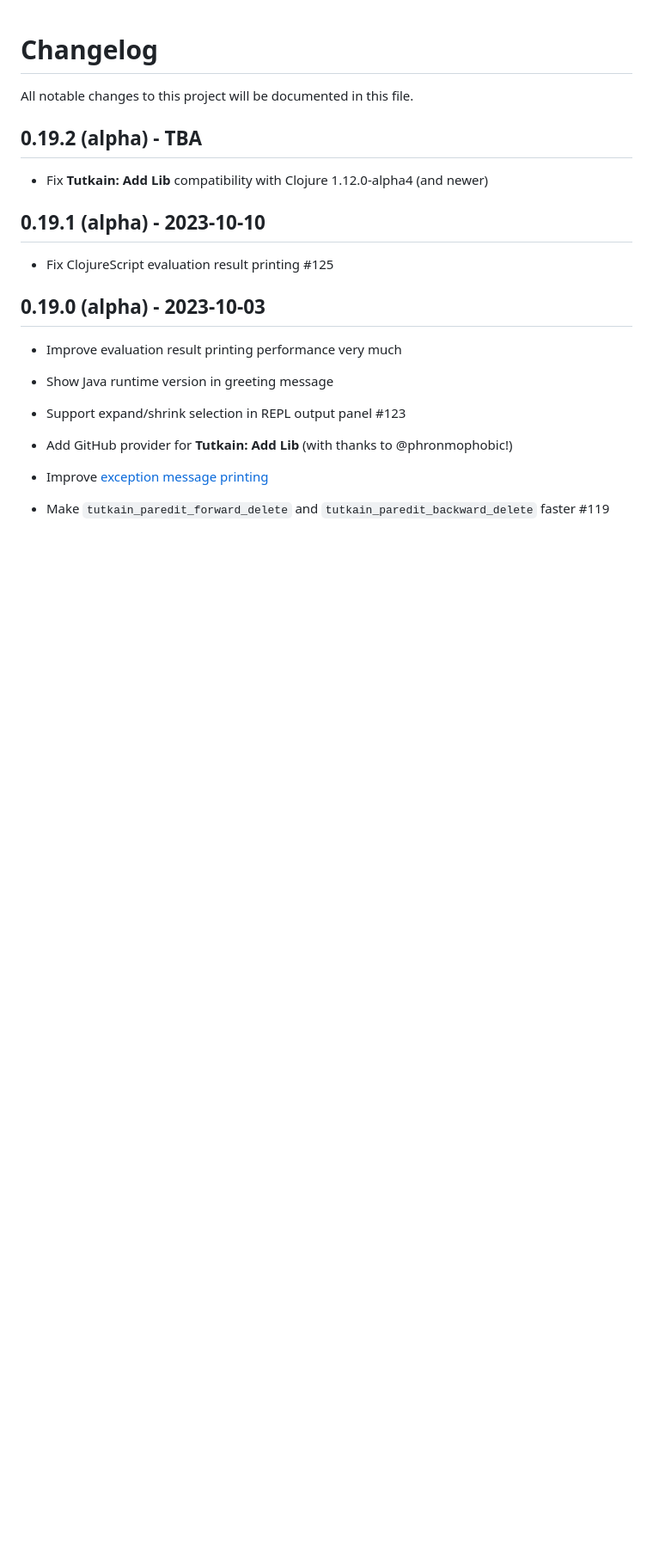
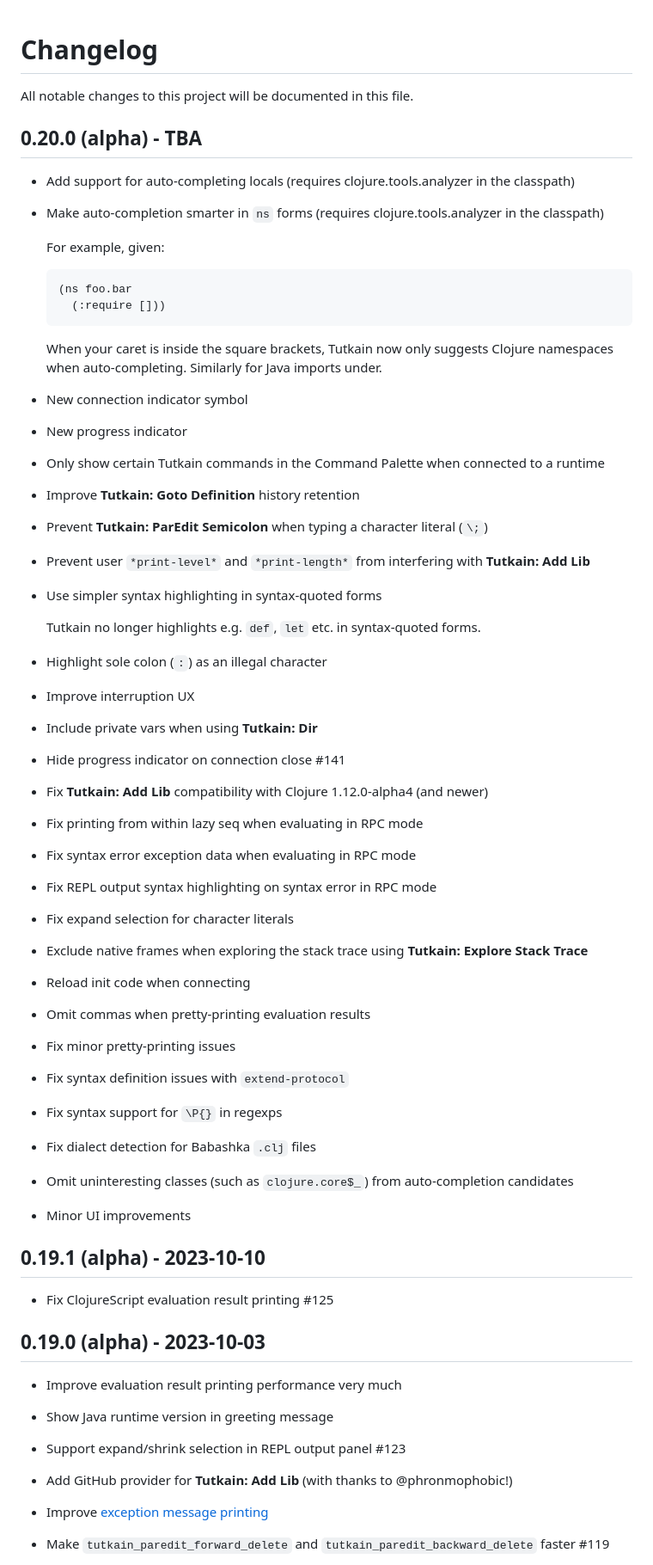
Before and after one commit to eerohele/Tutkain, a Markdown page: CHANGELOG.md, the part around the change. Shown: that part at 86% size. Drawn GitHub-style; blank space fills up the shorter version.

Commit message:
Update CHANGELOG

````diff
--- a/CHANGELOG.md
+++ b/CHANGELOG.md
@@ -2,9 +2,48 @@
 
 All notable changes to this project will be documented in this file.
 
-## 0.19.2 (alpha) - TBA
+## 0.20.0 (alpha) - TBA
 
+- Add support for auto-completing locals (requires clojure.tools.analyzer in the classpath)
+- Make auto-completion smarter in `ns` forms (requires clojure.tools.analyzer in the classpath)
+
+  For example, given:
+
+  ```clojure
+  (ns foo.bar
+    (:require []))
+  ```
+
+  When your caret is inside the square brackets, Tutkain now only suggests Clojure namespaces when auto-completing. Similarly for Java imports under.
+
+- New connection indicator symbol
+- New progress indicator
+- Only show certain Tutkain commands in the Command Palette when connected to a runtime
+- Improve **Tutkain: Goto Definition** history retention
+- Prevent **Tutkain: ParEdit Semicolon** when typing a character literal (`\;`)
+- Prevent user `*print-level*` and `*print-length*` from interfering with **Tutkain: Add Lib**
+- Use simpler syntax highlighting in syntax-quoted forms
+
+  Tutkain no longer highlights e.g. `def`, `let` etc. in syntax-quoted forms.
+
+- Highlight sole colon (`:`) as an illegal character
+- Improve interruption UX
+- Include private vars when using **Tutkain: Dir**
+- Hide progress indicator on connection close #141
 - Fix **Tutkain: Add Lib** compatibility with Clojure 1.12.0-alpha4 (and newer)
+- Fix printing from within lazy seq when evaluating in RPC mode
+- Fix syntax error exception data when evaluating in RPC mode
+- Fix REPL output syntax highlighting on syntax error in RPC mode
+- Fix expand selection for character literals
+- Exclude native frames when exploring the stack trace using **Tutkain: Explore Stack Trace**
+- Reload init code when connecting
+- Omit commas when pretty-printing evaluation results
+- Fix minor pretty-printing issues
+- Fix syntax definition issues with `extend-protocol`
+- Fix syntax support for `\P{}` in regexps
+- Fix dialect detection for Babashka `.clj` files
+- Omit uninteresting classes (such as `clojure.core$_`) from auto-completion candidates
+- Minor UI improvements
 
 ## 0.19.1 (alpha) - 2023-10-10
 
````
